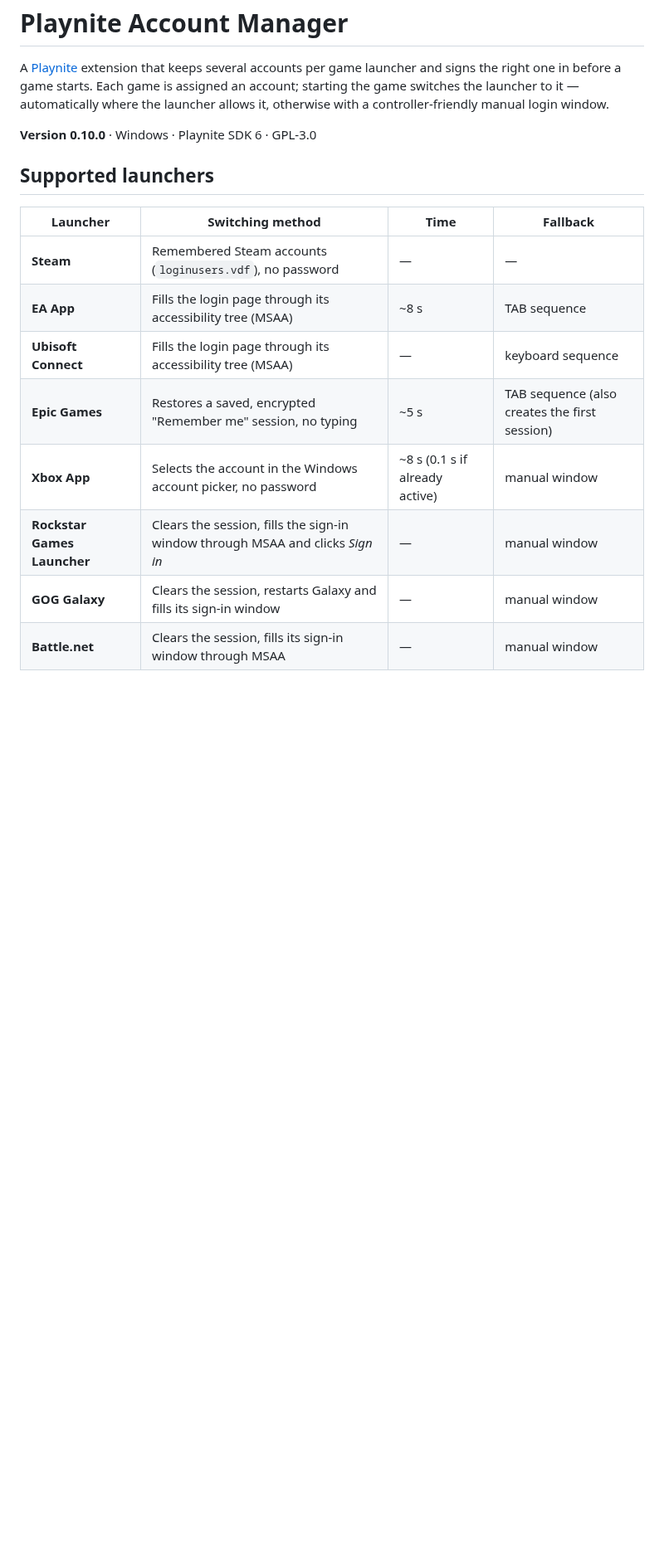
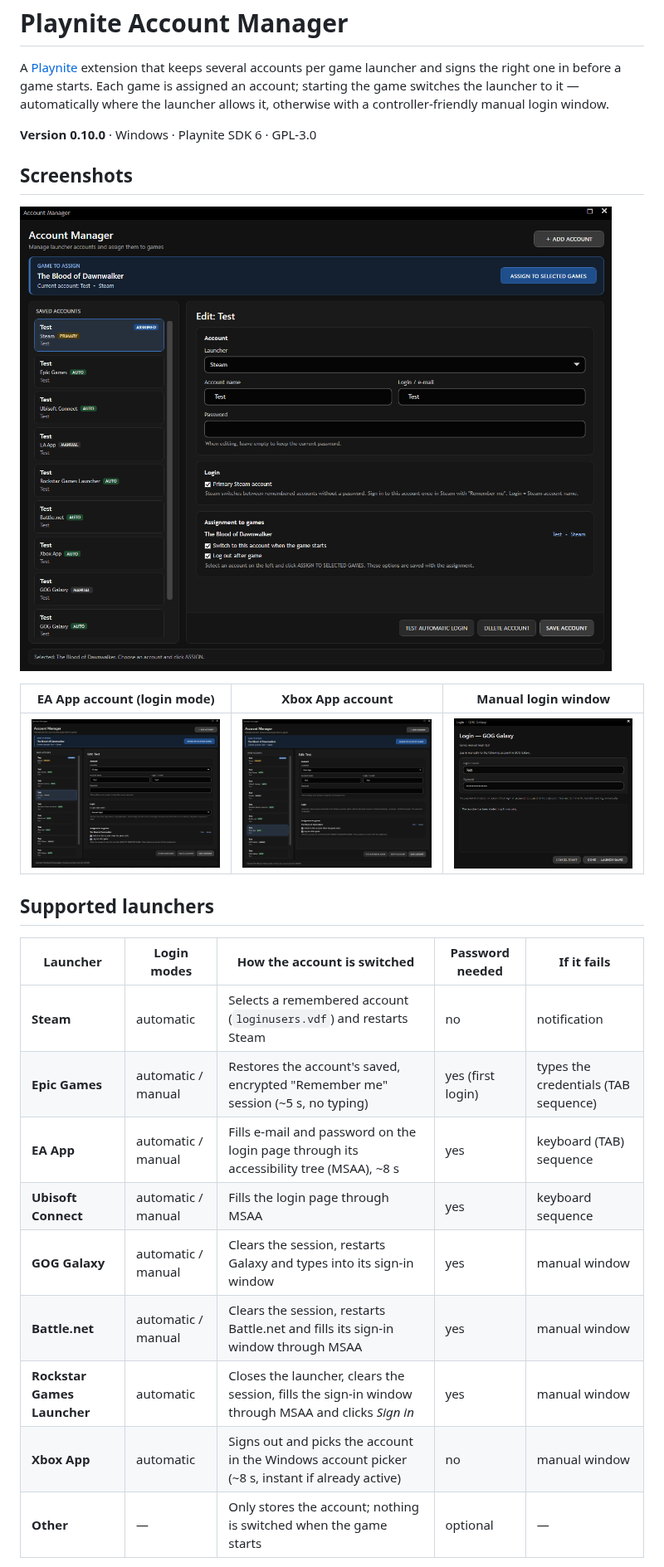
Before and after one commit to zorinel7/PlayniteAccountManager, a Markdown page: README.md, the part around one of its changes. Shown at 83% size. GitHub-like rendering; pictures changed too: docs/images/account-manager-ea.png (added), docs/images/account-manager-steam.png (added), docs/images/account-manager-xbox.png (added); blank space fills up the shorter version.

Commit message:
README: screenshots and clearer launcher table
Add Account Manager and manual login window screenshots (test data only)
and describe each launcher's login modes, switching method, password
requirement and fallback in one table.

Co-Authored-By: Claude Opus 5.5 <noreply@anthropic.com>

```diff
--- a/README.md
+++ b/README.md
@@ -4,16 +4,25 @@ A [Playnite](https://playnite.link) extension that keeps several accounts per ga
 
 **Version 0.10.0** · Windows · Playnite SDK 6 · GPL-3.0
 
+## Screenshots
+
+![Account Manager with a selected game and a Steam account](docs/images/account-manager-steam.png)
+
+| EA App account (login mode) | Xbox App account | Manual login window |
+|---|---|---|
+| ![EA App account](docs/images/account-manager-ea.png) | ![Xbox App account](docs/images/account-manager-xbox.png) | ![Manual login window](docs/images/manual-login-window.png) |
+
 ## Supported launchers
 
-| Launcher | Switching method | Time | Fallback |
-|---|---|---|---|
-| **Steam** | Remembered Steam accounts (`loginusers.vdf`), no password | — | — |
-| **EA App** | Fills the login page through its accessibility tree (MSAA) | ~8 s | TAB sequence |
-| **Ubisoft Connect** | Fills the login page through its accessibility tree (MSAA) | — | keyboard sequence |
-| **Epic Games** | Restores a saved, encrypted "Remember me" session, no typing | ~5 s | TAB sequence (also creates the first session) |
-| **Xbox App** | Selects the account in the Windows account picker, no password | ~8 s (0.1 s if already active) | manual window |
-| **Rockstar Games Launcher** | Clears the session, fills the sign-in window through MSAA and clicks *Sign in* | — | manual window |
-| **GOG Galaxy** | Clears the session, restarts Galaxy and fills its sign-in window | — | manual window |
-| **Battle.net** | Clears the session, fills its sign-in window through MSAA | — | manual window |
+| Launcher | Login modes | How the account is switched | Password needed | If it fails |
+|---|---|---|---|---|
+| **Steam** | automatic | Selects a remembered account (`loginusers.vdf`) and restarts Steam | no | notification |
+| **Epic Games** | automatic / manual | Restores the account's saved, encrypted "Remember me" session (~5 s, no typing) | yes (first login) | types the credentials (TAB sequence) |
+| **EA App** | automatic / manual | Fills e-mail and password on the login page through its accessibility tree (MSAA), ~8 s | yes | keyboard (TAB) sequence |
+| **Ubisoft Connect** | automatic / manual | Fills the login page through MSAA | yes | keyboard sequence |
+| **GOG Galaxy** | automatic / manual | Clears the session, restarts Galaxy and types into its sign-in window | yes | manual window |
+| **Battle.net** | automatic / manual | Clears the session, restarts Battle.net and fills its sign-in window through MSAA | yes | manual window |
+| **Rockstar Games Launcher** | automatic | Closes the launcher, clears the session, fills the sign-in window through MSAA and clicks *Sign in* | yes | manual window |
+| **Xbox App** | automatic | Signs out and picks the account in the Windows account picker (~8 s, instant if already active) | no | manual window |
+| **Other** | — | Only stores the account; nothing is switched when the game starts | optional | — |
 
```
Also changed, not shown: other parts of README.md (+1 -1 lines).
